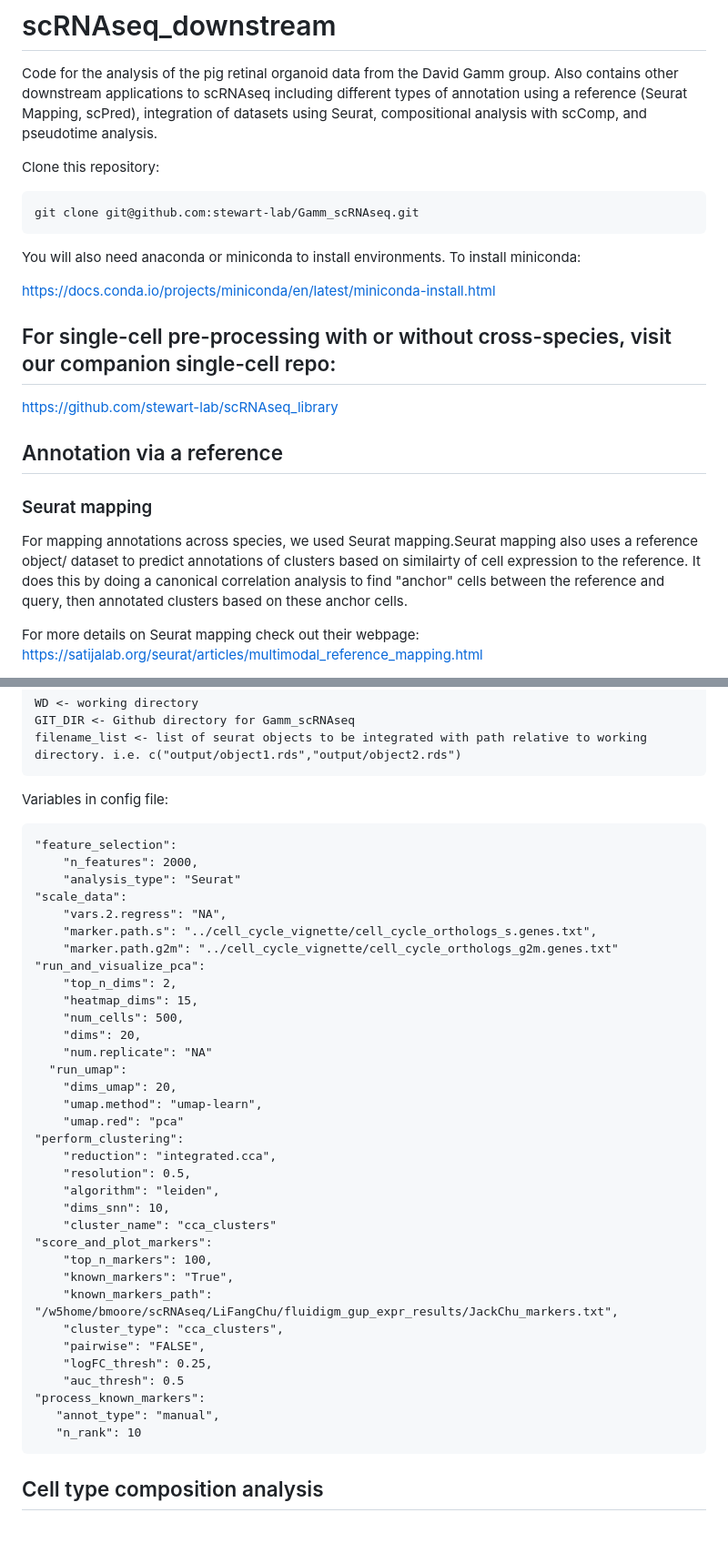
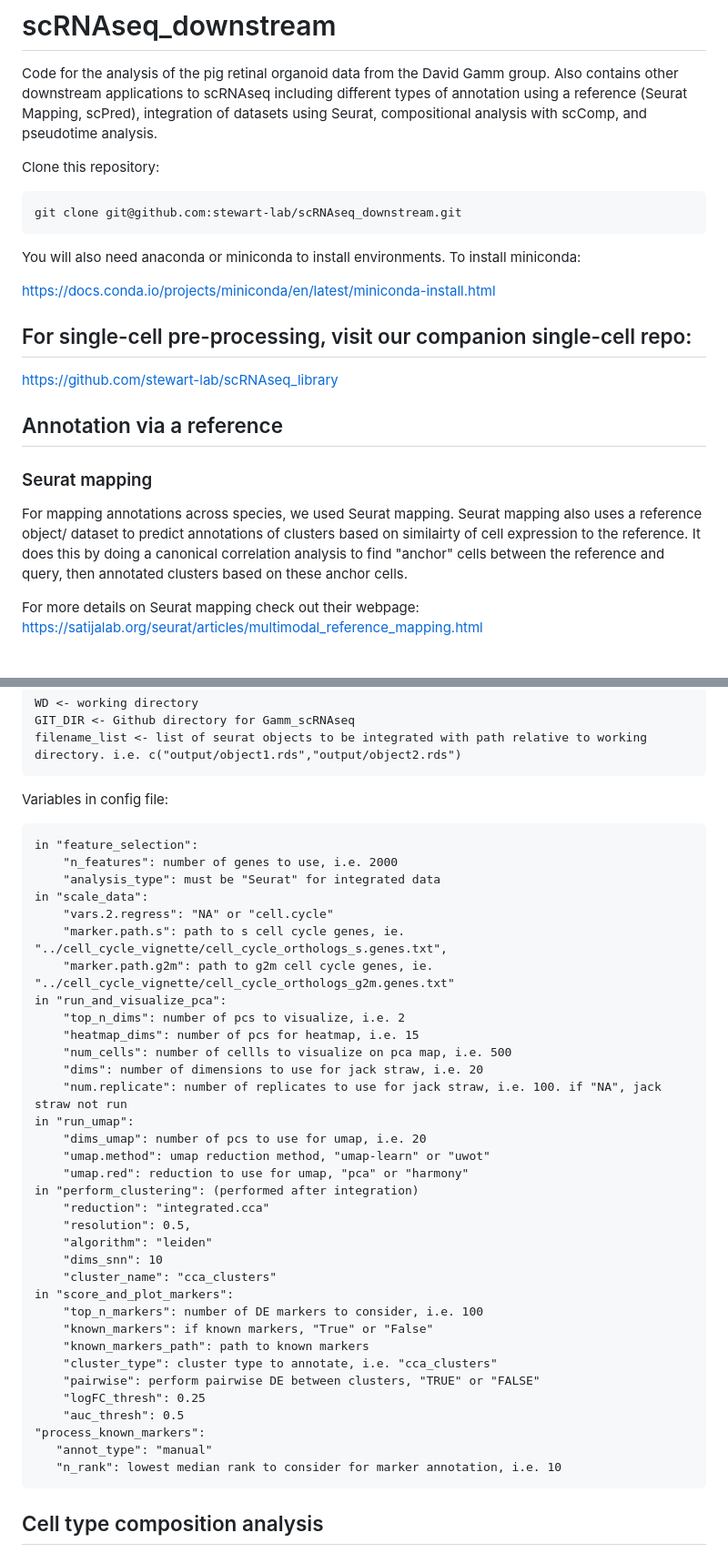
Before and after one commit to stewart-lab/scRNAseq_downstream, a Markdown page: README.md, 2 parts joined by grey strips. Shown at 91% size. GitHub-like rendering; blank space fills up the shorter version.

````diff
--- a/README.md
+++ b/README.md
@@ -5,20 +5,20 @@ Code for the analysis of the pig retinal organoid data from the David Gamm group
 Clone this repository:
 
 ```
-git clone git@github.com:stewart-lab/Gamm_scRNAseq.git
+git clone git@github.com:stewart-lab/scRNAseq_downstream.git
 ```
 You will also need anaconda or miniconda to install environments. To install miniconda:
 
 https://docs.conda.io/projects/miniconda/en/latest/miniconda-install.html
 
-## For single-cell pre-processing with or without cross-species, visit our companion single-cell repo:
+## For single-cell pre-processing, visit our companion single-cell repo:
 
 https://github.com/stewart-lab/scRNAseq_library
 
 ## Annotation via a reference
 
 ### Seurat mapping
-For mapping annotations across species, we used Seurat mapping.Seurat mapping also uses a reference object/ dataset to predict annotations of clusters based on similairty of cell expression to the reference. It does this by doing a canonical correlation analysis to find "anchor" cells between the reference and query, then annotated clusters based on these anchor cells.
+For mapping annotations across species, we used Seurat mapping. Seurat mapping also uses a reference object/ dataset to predict annotations of clusters based on similairty of cell expression to the reference. It does this by doing a canonical correlation analysis to find "anchor" cells between the reference and query, then annotated clusters based on these anchor cells.
 
 For more details on Seurat mapping check out their webpage: https://satijalab.org/seurat/articles/multimodal_reference_mapping.html
 
@@ -63,40 +115,40 @@ filename_list <- list of seurat objects to be integrated with path relative to w
 
 Variables in config file:
 ```
-"feature_selection":
-    "n_features": 2000,
-    "analysis_type": "Seurat"
-"scale_data":
-    "vars.2.regress": "NA",
-    "marker.path.s": "../cell_cycle_vignette/cell_cycle_orthologs_s.genes.txt",
-    "marker.path.g2m": "../cell_cycle_vignette/cell_cycle_orthologs_g2m.genes.txt"
-"run_and_visualize_pca":
-    "top_n_dims": 2,
-    "heatmap_dims": 15,
-    "num_cells": 500,
-    "dims": 20,
-    "num.replicate": "NA"
-  "run_umap":
-    "dims_umap": 20,
-    "umap.method": "umap-learn",
-    "umap.red": "pca"
-"perform_clustering":
-    "reduction": "integrated.cca",
+in "feature_selection":
+    "n_features": number of genes to use, i.e. 2000
+    "analysis_type": must be "Seurat" for integrated data
+in "scale_data":
+    "vars.2.regress": "NA" or "cell.cycle"
+    "marker.path.s": path to s cell cycle genes, ie. "../cell_cycle_vignette/cell_cycle_orthologs_s.genes.txt",
+    "marker.path.g2m": path to g2m cell cycle genes, ie. "../cell_cycle_vignette/cell_cycle_orthologs_g2m.genes.txt"
+in "run_and_visualize_pca":
+    "top_n_dims": number of pcs to visualize, i.e. 2
+    "heatmap_dims": number of pcs for heatmap, i.e. 15
+    "num_cells": number of cellls to visualize on pca map, i.e. 500
+    "dims": number of dimensions to use for jack straw, i.e. 20
+    "num.replicate": number of replicates to use for jack straw, i.e. 100. if "NA", jack straw not run
+in "run_umap":
+    "dims_umap": number of pcs to use for umap, i.e. 20
+    "umap.method": umap reduction method, "umap-learn" or "uwot"
+    "umap.red": reduction to use for umap, "pca" or "harmony"
+in "perform_clustering": (performed after integration)
+    "reduction": "integrated.cca"
     "resolution": 0.5,
-    "algorithm": "leiden",
-    "dims_snn": 10,
+    "algorithm": "leiden"
+    "dims_snn": 10
     "cluster_name": "cca_clusters"
-"score_and_plot_markers":
-    "top_n_markers": 100,
-    "known_markers": "True",
-    "known_markers_path": "/w5home/bmoore/scRNAseq/LiFangChu/fluidigm_gup_expr_results/JackChu_markers.txt",
-    "cluster_type": "cca_clusters",
-    "pairwise": "FALSE",
-    "logFC_thresh": 0.25,
+in "score_and_plot_markers":
+    "top_n_markers": number of DE markers to consider, i.e. 100
+    "known_markers": if known markers, "True" or "False"
+    "known_markers_path": path to known markers
+    "cluster_type": cluster type to annotate, i.e. "cca_clusters"
+    "pairwise": perform pairwise DE between clusters, "TRUE" or "FALSE"
+    "logFC_thresh": 0.25
     "auc_thresh": 0.5
 "process_known_markers":
-   "annot_type": "manual",
-   "n_rank": 10
+   "annot_type": "manual"
+   "n_rank": lowest median rank to consider for marker annotation, i.e. 10
 ```
 
 ## Cell type composition analysis
````
Also changed, not shown: other parts of README.md (+53 -1 lines).
